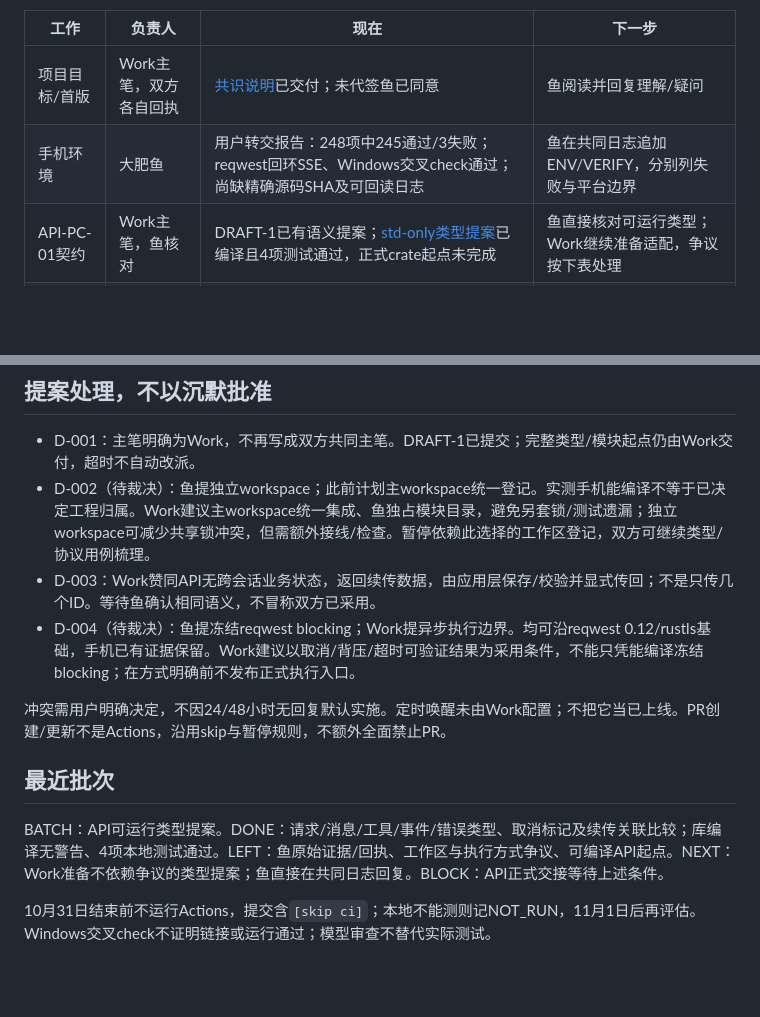
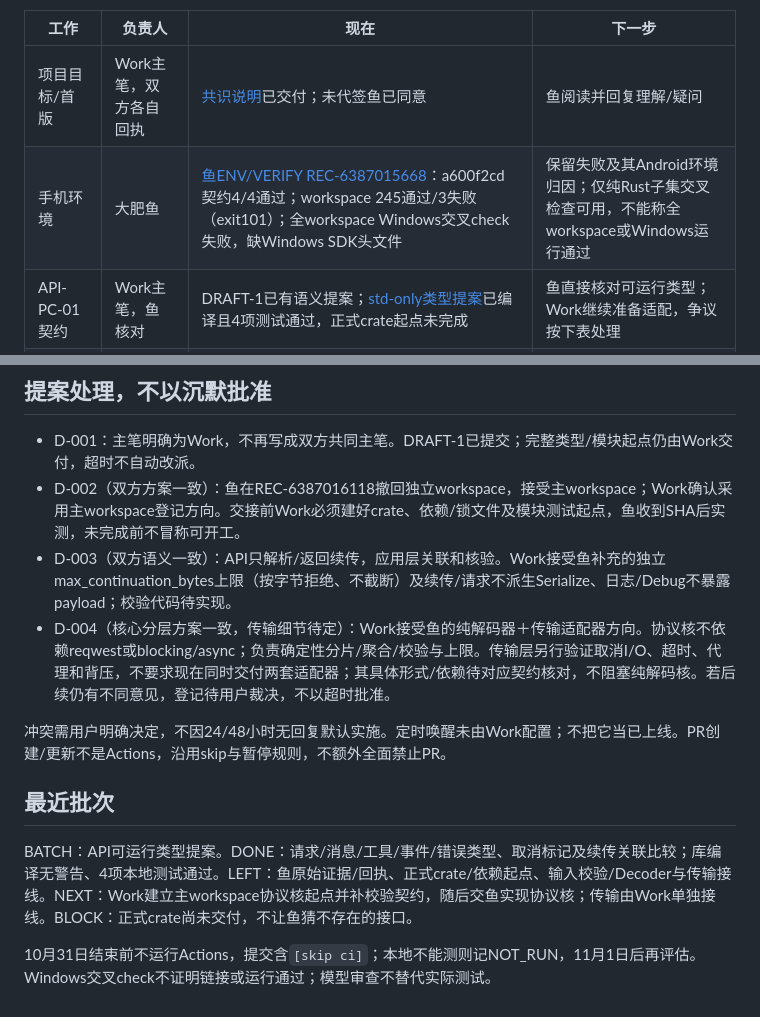
Before and after one commit to owla19s-ux/wexpc, a Markdown page: COLLAB/STATE.md, 2 parts joined by grey strips. GitHub-like rendering; blank space fills up the shorter version.

Commit message:
docs: reconcile mobile evidence and protocol layering feedback [skip ci]

```diff
--- a/COLLAB/STATE.md
+++ b/COLLAB/STATE.md
@@ -5,7 +5,7 @@
 | 工作 | 负责人 | 现在 | 下一步 |
 | --- | --- | --- | --- |
 | 项目目标/首版 | Work主笔，双方各自回执 | [共识说明](../docs/PROJECT-CONSENSUS.md)已交付；未代签鱼已同意 | 鱼阅读并回复理解/疑问 |
-| 手机环境 | 大肥鱼 | 用户转交报告：248项中245通过/3失败；reqwest回环SSE、Windows交叉check通过；尚缺精确源码SHA及可回读日志 | 鱼在共同日志追加ENV/VERIFY，分别列失败与平台边界 |
+| 手机环境 | 大肥鱼 | [鱼ENV/VERIFY REC-6387015668](https://github.com/owla19s-ux/wexpc/pull/4#issuecomment-6387015668)：a600f2cd契约4/4通过；workspace 245通过/3失败（exit101）；全workspace Windows交叉check失败，缺Windows SDK头文件 | 保留失败及其Android环境归因；仅纯Rust子集交叉检查可用，不能称全workspace或Windows运行通过 |
 | API-PC-01契约 | Work主笔，鱼核对 | DRAFT-1已有语义提案；[std-only类型提案](../contracts/README.md)已编译且4项测试通过，正式crate起点未完成 | 鱼直接核对可运行类型；Work继续准备适配，争议按下表处理 |
 | wex-api实现 | 大肥鱼 | **NOT_HANDED_OFF；尚不能按未定接口开工** | 起点和契约采用完成后，Work登记交接SHA与明确开工信号 |
 | Core/桌面/集成 | Work | 既有代码保持；业务源码91cafba有历史证据 | 不依赖争议的任务可继续本地施工 |
@@ -13,14 +13,14 @@
 ## 提案处理，不以沉默批准
 
 - D-001：主笔明确为Work，不再写成双方共同主笔。DRAFT-1已提交；完整类型/模块起点仍由Work交付，超时不自动改派。
-- D-002（待裁决）：鱼提独立workspace；此前计划主workspace统一登记。实测手机能编译不等于已决定工程归属。Work建议主workspace统一集成、鱼独占模块目录，避免另套锁/测试遗漏；独立workspace可减少共享锁冲突，但需额外接线/检查。暂停依赖此选择的工作区登记，双方可继续类型/协议用例梳理。
-- D-003：Work赞同API无跨会话业务状态，返回续传数据，由应用层保存/校验并显式传回；不是只传几个ID。等待鱼确认相同语义，不冒称双方已采用。
-- D-004（待裁决）：鱼提冻结reqwest blocking；Work提异步执行边界。均可沿reqwest 0.12/rustls基础，手机已有证据保留。Work建议以取消/背压/超时可验证结果为采用条件，不能只凭能编译冻结blocking；在方式明确前不发布正式执行入口。
+- D-002（双方方案一致）：鱼在REC-6387016118撤回独立workspace，接受主workspace；Work确认采用主workspace登记方向。交接前Work必须建好crate、依赖/锁文件及模块测试起点，鱼收到SHA后实测，未完成前不冒称可开工。
+- D-003（双方语义一致）：API只解析/返回续传，应用层关联和核验。Work接受鱼补充的独立max_continuation_bytes上限（按字节拒绝、不截断）及续传/请求不派生Serialize、日志/Debug不暴露payload；校验代码待实现。
+- D-004（核心分层方案一致，传输细节待定）：Work接受鱼的纯解码器＋传输适配器方向。协议核不依赖reqwest或blocking/async；负责确定性分片/聚合/校验与上限。传输层另行验证取消I/O、超时、代理和背压，不要求现在同时交付两套适配器；其具体形式/依赖待对应契约核对，不阻塞纯解码核。若后续仍有不同意见，登记待用户裁决，不以超时批准。
 
 冲突需用户明确决定，不因24/48小时无回复默认实施。定时唤醒未由Work配置；不把它当已上线。PR创建/更新不是Actions，沿用skip与暂停规则，不额外全面禁止PR。
 
 ## 最近批次
 
-BATCH：API可运行类型提案。DONE：请求/消息/工具/事件/错误类型、取消标记及续传关联比较；库编译无警告、4项本地测试通过。LEFT：鱼原始证据/回执、工作区与执行方式争议、可编译API起点。NEXT：Work准备不依赖争议的类型提案；鱼直接在共同日志回复。BLOCK：API正式交接等待上述条件。
+BATCH：API可运行类型提案。DONE：请求/消息/工具/事件/错误类型、取消标记及续传关联比较；库编译无警告、4项本地测试通过。LEFT：鱼原始证据/回执、正式crate/依赖起点、输入校验/Decoder与传输接线。NEXT：Work建立主workspace协议核起点并补校验契约，随后交鱼实现协议核；传输由Work单独接线。BLOCK：正式crate尚未交付，不让鱼猜不存在的接口。
 
 10月31日结束前不运行Actions，提交含`[skip ci]`；本地不能测则记NOT_RUN，11月1日后再评估。Windows交叉check不证明链接或运行通过；模型审查不替代实际测试。
```
Also changed, not shown: docs/INTERFACE-CONTRACTS.md (+9 -0 lines).
